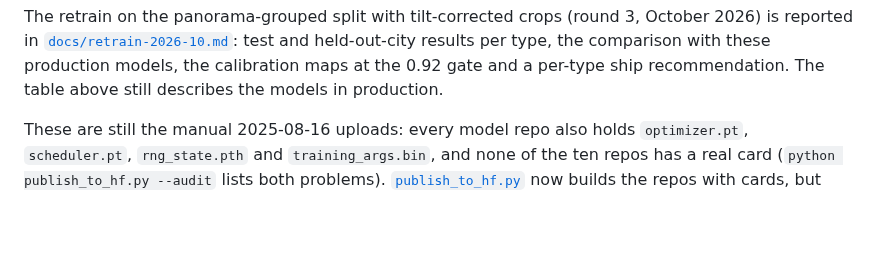
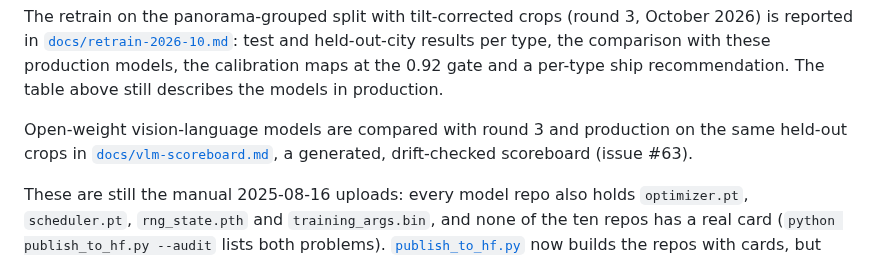
Before and after one commit to ProjectSidewalk/sidewalk-validator-ai, a Markdown page: README.md, the part around the change. Drawn GitHub-style; blank space fills up the shorter version.

```diff
--- a/README.md
+++ b/README.md
@@ -279,6 +279,9 @@ The retrain on the panorama-grouped split with tilt-corrected crops (round 3, Oc
 [`docs/retrain-2026-10.md`](docs/retrain-2026-10.md): test and held-out-city results per type, the comparison with
 these production models, the calibration maps at the 0.92 gate and a per-type ship recommendation. The table
 above still describes the models in production.
+
+Open-weight vision-language models are compared with round 3 and production on the same held-out crops in
+[`docs/vlm-scoreboard.md`](docs/vlm-scoreboard.md), a generated, drift-checked scoreboard (issue #63).
 
 These are still the manual 2025-08-16 uploads: every model repo also holds `optimizer.pt`, `scheduler.pt`,
 `rng_state.pth` and `training_args.bin`, and none of the ten repos has a real card (`python publish_to_hf.py --audit`
```
Also changed, not shown: docs/vlm-scoreboard.md (added, +237 -0 lines), docs/vlm-scoreboard/by_type.png (added), docs/vlm-scoreboard/latency.png (added), docs/vlm-scoreboard/leaderboard.png (added), docs/vlm-scoreboard/per_deployment.png (added), docs/vlm-scoreboard/roc.png (added), 9 other files.
